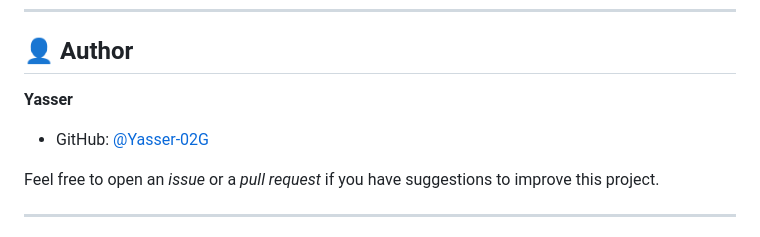
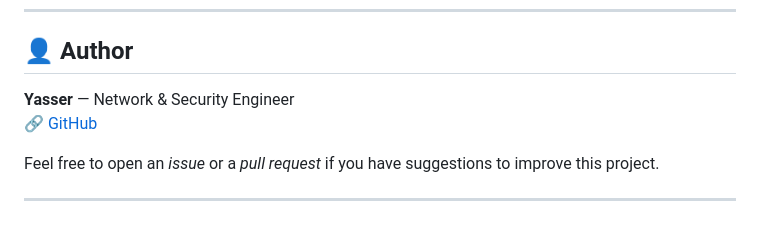
Before and after one commit to Yasser-02G/Security-Agent-IA, a Markdown page: README.md, the part around the change. Drawn GitHub-style.

```diff
--- a/README.md
+++ b/README.md
@@ -321,9 +321,8 @@ This project is an **educational demo prototype**, built as a learning exercise
 
 ## 👤 Author
 
-**Yasser**
-
-- GitHub: [@Yasser-02G](https://github.com/Yasser-02G)
+**Yasser** — Network & Security Engineer
+🔗 [GitHub](https://github.com/Yasser-02G)
 
 Feel free to open an *issue* or a *pull request* if you have suggestions to improve this project.
 
```
